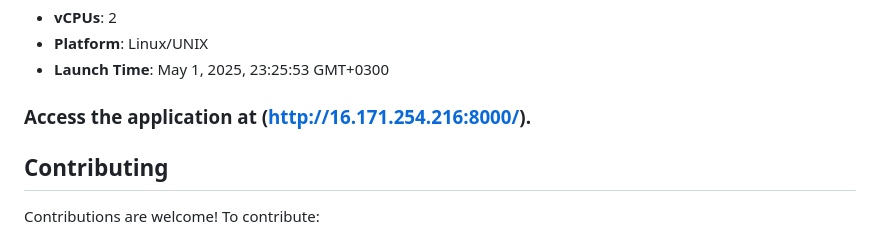
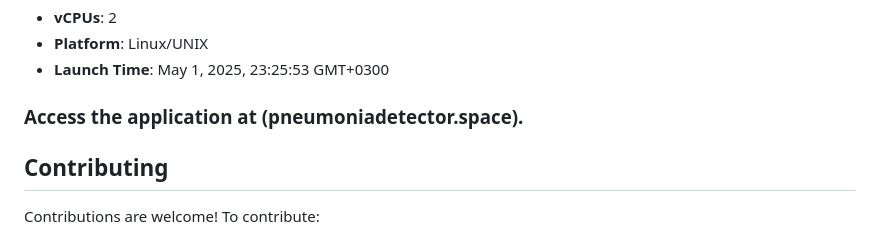
Before and after one commit to YA195/Pneumonia-Detector, a Markdown page: README.md, the part around the change. Drawn GitHub-style.

```diff
--- a/README.md
+++ b/README.md
@@ -74,7 +74,7 @@ The application is deployed on an AWS EC2 instance with the following specificat
 - **vCPUs**: 2
 - **Platform**: Linux/UNIX
 - **Launch Time**: May 1, 2025, 23:25:53 GMT+0300
-### Access the application at (http://16.171.254.216:8000/).
+### Access the application at (pneumoniadetector.space).
 
 
 
```
